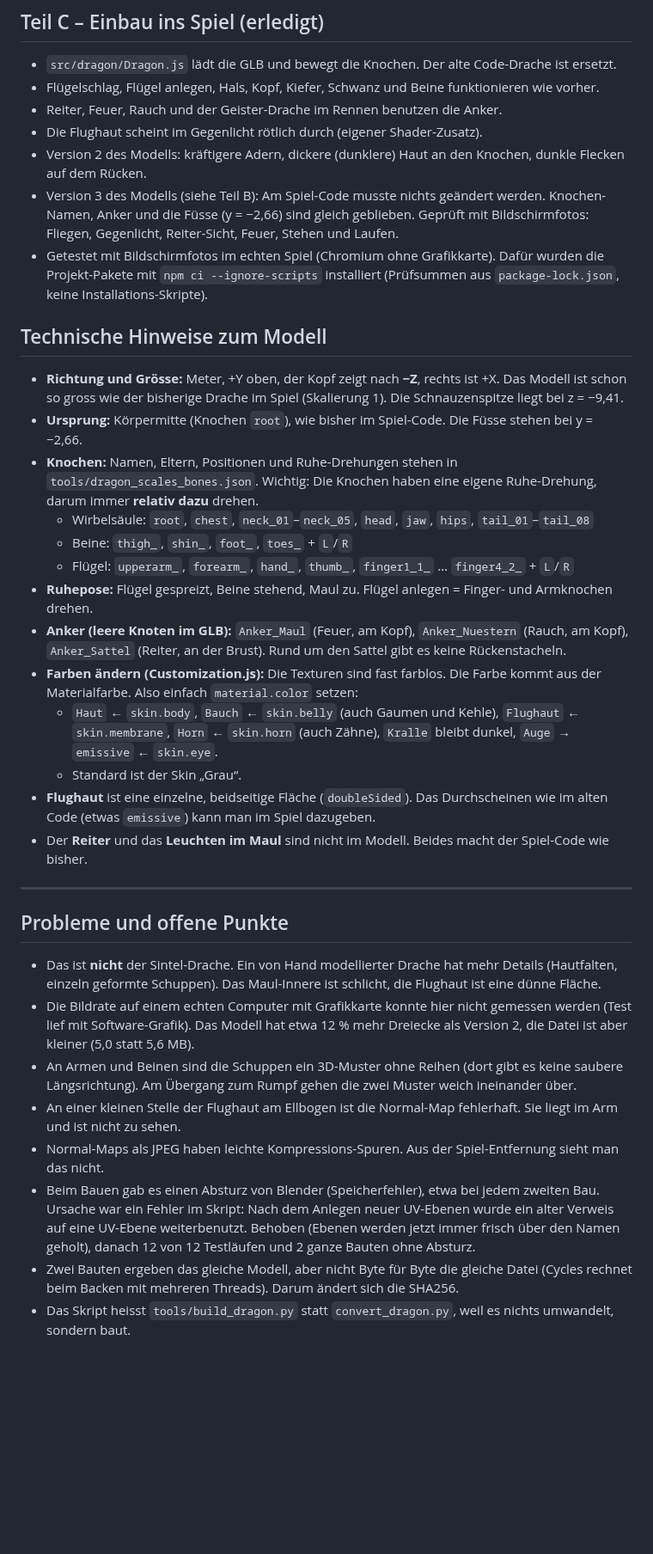
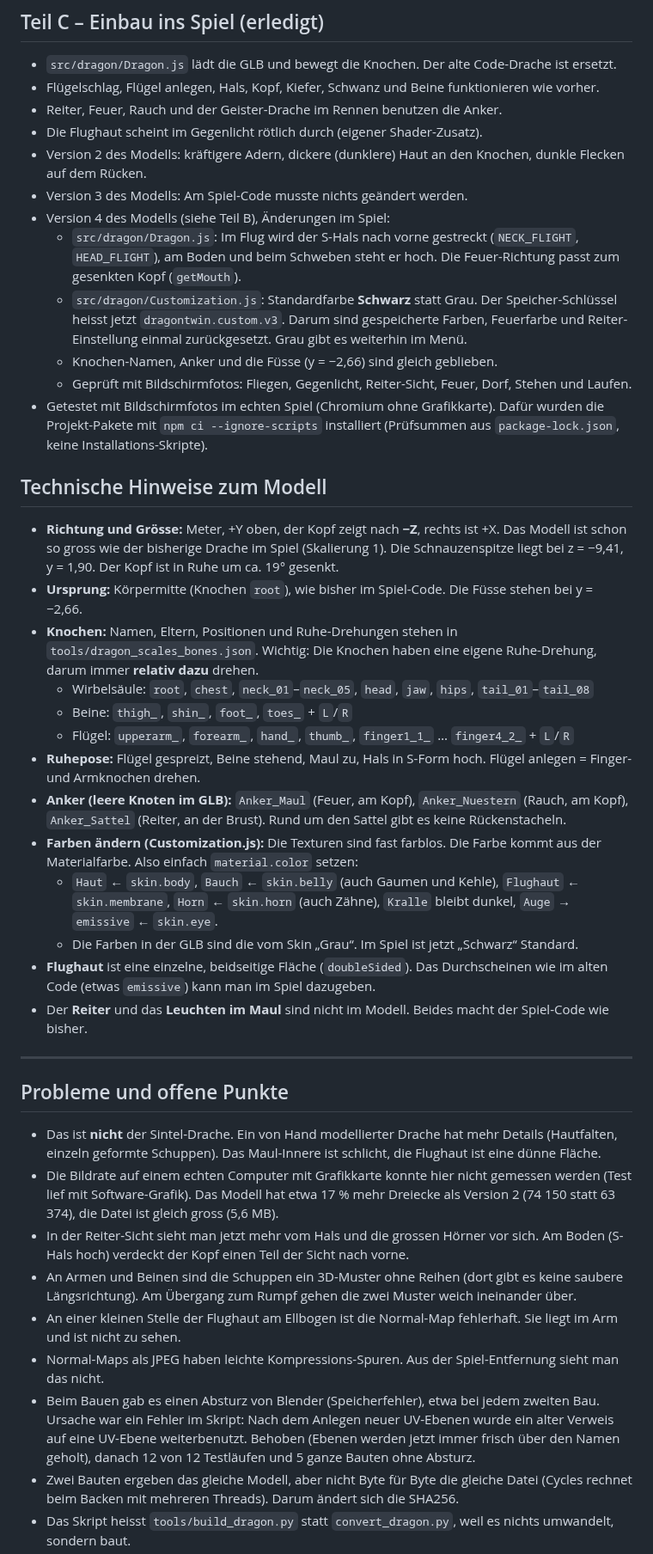
Before and after one commit to FestusKing/DragonTwin_from-scratch, a Markdown page: tools/dragon_scales_report.md, the part around one of its changes. Shown at 86% size. Rendered like a GitHub page; blank space fills up the shorter version.

```diff
--- a/tools/dragon_scales_report.md
+++ b/tools/dragon_scales_report.md
@@ -132,9 +142,16 @@ Flughaut mit gewellter Hinterkante.
 - Die Flughaut scheint im Gegenlicht rötlich durch (eigener Shader-Zusatz).
 - Version 2 des Modells: kräftigere Adern, dickere (dunklere) Haut an den Knochen,
   dunkle Flecken auf dem Rücken.
-- Version 3 des Modells (siehe Teil B): Am Spiel-Code musste nichts geändert werden.
-  Knochen-Namen, Anker und die Füsse (y = −2,66) sind gleich geblieben.
-  Geprüft mit Bildschirmfotos: Fliegen, Gegenlicht, Reiter-Sicht, Feuer, Stehen und Laufen.
+- Version 3 des Modells: Am Spiel-Code musste nichts geändert werden.
+- Version 4 des Modells (siehe Teil B), Änderungen im Spiel:
+  - `src/dragon/Dragon.js`: Im Flug wird der S-Hals nach vorne gestreckt
+    (`NECK_FLIGHT`, `HEAD_FLIGHT`), am Boden und beim Schweben steht er hoch.
+    Die Feuer-Richtung passt zum gesenkten Kopf (`getMouth`).
+  - `src/dragon/Customization.js`: Standardfarbe **Schwarz** statt Grau. Der Speicher-Schlüssel
+    heisst jetzt `dragontwin.custom.v3`. Darum sind gespeicherte Farben, Feuerfarbe und
+    Reiter-Einstellung einmal zurückgesetzt. Grau gibt es weiterhin im Menü.
+  - Knochen-Namen, Anker und die Füsse (y = −2,66) sind gleich geblieben.
+  - Geprüft mit Bildschirmfotos: Fliegen, Gegenlicht, Reiter-Sicht, Feuer, Dorf, Stehen und Laufen.
 - Getestet mit Bildschirmfotos im echten Spiel (Chromium ohne Grafikkarte).
   Dafür wurden die Projekt-Pakete mit `npm ci --ignore-scripts` installiert
   (Prüfsummen aus `package-lock.json`, keine Installations-Skripte).
@@ -143,7 +160,7 @@ Flughaut mit gewellter Hinterkante.
 
 - **Richtung und Grösse:** Meter, +Y oben, der Kopf zeigt nach **−Z**, rechts ist +X.
   Das Modell ist schon so gross wie der bisherige Drache im Spiel (Skalierung 1).
-  Die Schnauzenspitze liegt bei z = −9,41.
+  Die Schnauzenspitze liegt bei z = −9,41, y = 1,90. Der Kopf ist in Ruhe um ca. 19° gesenkt.
 - **Ursprung:** Körpermitte (Knochen `root`), wie bisher im Spiel-Code.
   Die Füsse stehen bei y = −2,66.
 - **Knochen:** Namen, Eltern, Positionen und Ruhe-Drehungen stehen in
@@ -152,7 +169,7 @@ Flughaut mit gewellter Hinterkante.
   - Wirbelsäule: `root`, `chest`, `neck_01`–`neck_05`, `head`, `jaw`, `hips`, `tail_01`–`tail_08`
   - Beine: `thigh_`, `shin_`, `foot_`, `toes_` + `L`/`R`
   - Flügel: `upperarm_`, `forearm_`, `hand_`, `thumb_`, `finger1_1_` … `finger4_2_` + `L`/`R`
-- **Ruhepose:** Flügel gespreizt, Beine stehend, Maul zu.
+- **Ruhepose:** Flügel gespreizt, Beine stehend, Maul zu, Hals in S-Form hoch.
   Flügel anlegen = Finger- und Armknochen drehen.
 - **Anker (leere Knoten im GLB):** `Anker_Maul` (Feuer, am Kopf), `Anker_Nuestern`
   (Rauch, am Kopf), `Anker_Sattel` (Reiter, an der Brust).
@@ -162,7 +179,7 @@ Flughaut mit gewellter Hinterkante.
   - `Haut` ← `skin.body`, `Bauch` ← `skin.belly` (auch Gaumen und Kehle),
     `Flughaut` ← `skin.membrane`, `Horn` ← `skin.horn` (auch Zähne),
     `Kralle` bleibt dunkel, `Auge` → `emissive` ← `skin.eye`.
-  - Standard ist der Skin „Grau“.
+  - Die Farben in der GLB sind die vom Skin „Grau“. Im Spiel ist jetzt „Schwarz“ Standard.
 - **Flughaut** ist eine einzelne, beidseitige Fläche (`doubleSided`). Das Durchscheinen
   wie im alten Code (etwas `emissive`) kann man im Spiel dazugeben.
 - Der **Reiter** und das **Leuchten im Maul** sind nicht im Modell.
@@ -176,8 +193,10 @@ Flughaut mit gewellter Hinterkante.
   Details (Hautfalten, einzeln geformte Schuppen). Das Maul-Innere ist schlicht,
   die Flughaut ist eine dünne Fläche.
 - Die Bildrate auf einem echten Computer mit Grafikkarte konnte hier nicht
-  gemessen werden (Test lief mit Software-Grafik). Das Modell hat etwa 12 % mehr
-  Dreiecke als Version 2, die Datei ist aber kleiner (5,0 statt 5,6 MB).
+  gemessen werden (Test lief mit Software-Grafik). Das Modell hat etwa 17 % mehr
+  Dreiecke als Version 2 (74 150 statt 63 374), die Datei ist gleich gross (5,6 MB).
+- In der Reiter-Sicht sieht man jetzt mehr vom Hals und die grossen Hörner vor sich.
+  Am Boden (S-Hals hoch) verdeckt der Kopf einen Teil der Sicht nach vorne.
 - An Armen und Beinen sind die Schuppen ein 3D-Muster ohne Reihen (dort gibt es keine
   saubere Längsrichtung). Am Übergang zum Rumpf gehen die zwei Muster weich ineinander über.
 - An einer kleinen Stelle der Flughaut am Ellbogen ist die Normal-Map fehlerhaft. Sie
@@ -187,7 +206,7 @@ Flughaut mit gewellter Hinterkante.
 - Beim Bauen gab es einen Absturz von Blender (Speicherfehler), etwa bei jedem zweiten Bau.
   Ursache war ein Fehler im Skript: Nach dem Anlegen neuer UV-Ebenen wurde ein alter
   Verweis auf eine UV-Ebene weiterbenutzt. Behoben (Ebenen werden jetzt immer frisch über
-  den Namen geholt), danach 12 von 12 Testläufen und 2 ganze Bauten ohne Absturz.
+  den Namen geholt), danach 12 von 12 Testläufen und 5 ganze Bauten ohne Absturz.
 - Zwei Bauten ergeben das gleiche Modell, aber nicht Byte für Byte die gleiche Datei
   (Cycles rechnet beim Backen mit mehreren Threads). Darum ändert sich die SHA256.
 - Das Skript heisst `tools/build_dragon.py` statt `convert_dragon.py`,
```
Also changed, not shown: other parts of tools/dragon_scales_report.md (+36 -26 lines), README.md (+3 -3 lines), public/models/QUELLEN.md (+4 -4 lines), docs/realistischer.jpg, 5 other files.
